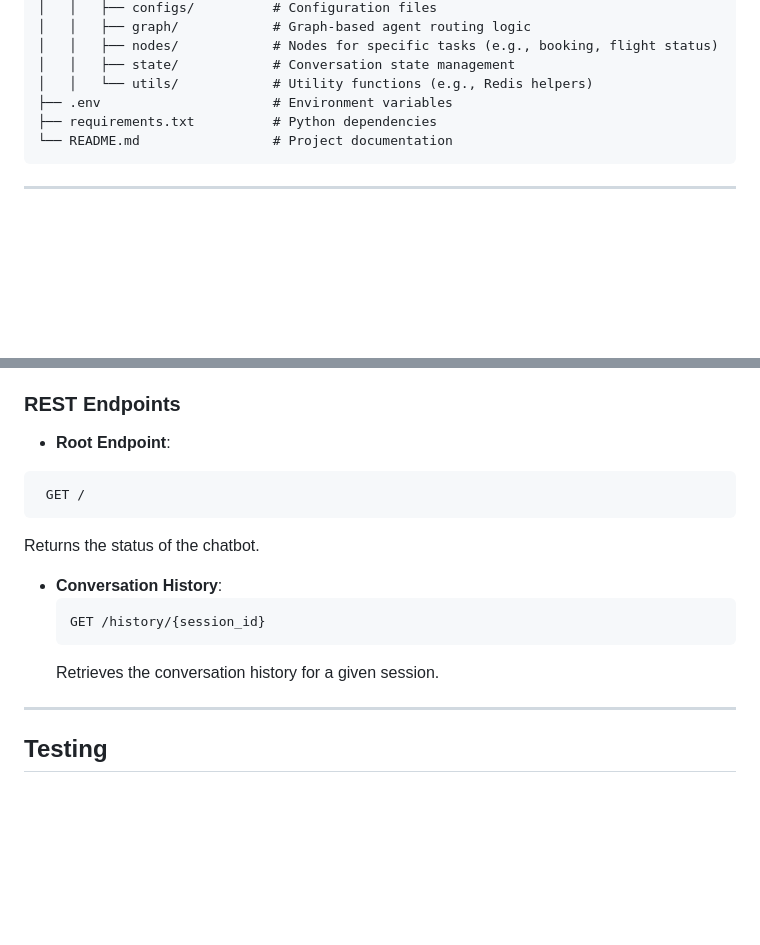
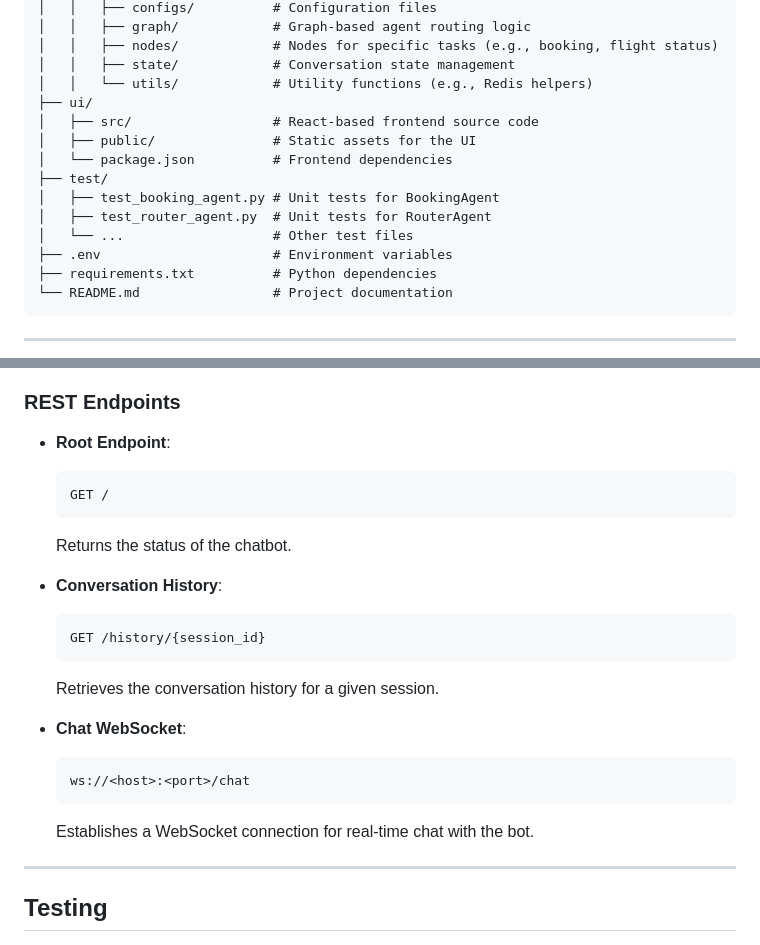
Before and after one commit to Bluthunder/Agentic-Chatbot, a Markdown page: README.md, 2 parts joined by grey strips. Drawn GitHub-style; blank space fills up the shorter version.

````diff
--- a/README.md
+++ b/README.md
@@ -49,6 +49,14 @@ Agentic-Chatbot/
 │   │   ├── nodes/            # Nodes for specific tasks (e.g., booking, flight status)
 │   │   ├── state/            # Conversation state management
 │   │   └── utils/            # Utility functions (e.g., Redis helpers)
+├── ui/
+│   ├── src/                  # React-based frontend source code
+│   ├── public/               # Static assets for the UI
+│   └── package.json          # Frontend dependencies
+├── test/
+│   ├── test_booking_agent.py # Unit tests for BookingAgent
+│   ├── test_router_agent.py  # Unit tests for RouterAgent
+│   └── ...                   # Other test files
 ├── .env                      # Environment variables
 ├── requirements.txt          # Python dependencies
 └── README.md                 # Project documentation
@@ -132,7 +140,7 @@ The project uses a `.env` file to manage configuration. Below are the key variab
 ### REST Endpoints
 
 - **Root Endpoint**:
- ```bash
+  ```bash
   GET /
   ```
   Returns the status of the chatbot.
@@ -142,6 +150,12 @@ The project uses a `.env` file to manage configuration. Below are the key variab
   GET /history/{session_id}
   ```
   Retrieves the conversation history for a given session.
+
+- **Chat WebSocket**:
+  ```bash
+  ws://<host>:<port>/chat
+  ```
+  Establishes a WebSocket connection for real-time chat with the bot.
 
 ---
 
````
